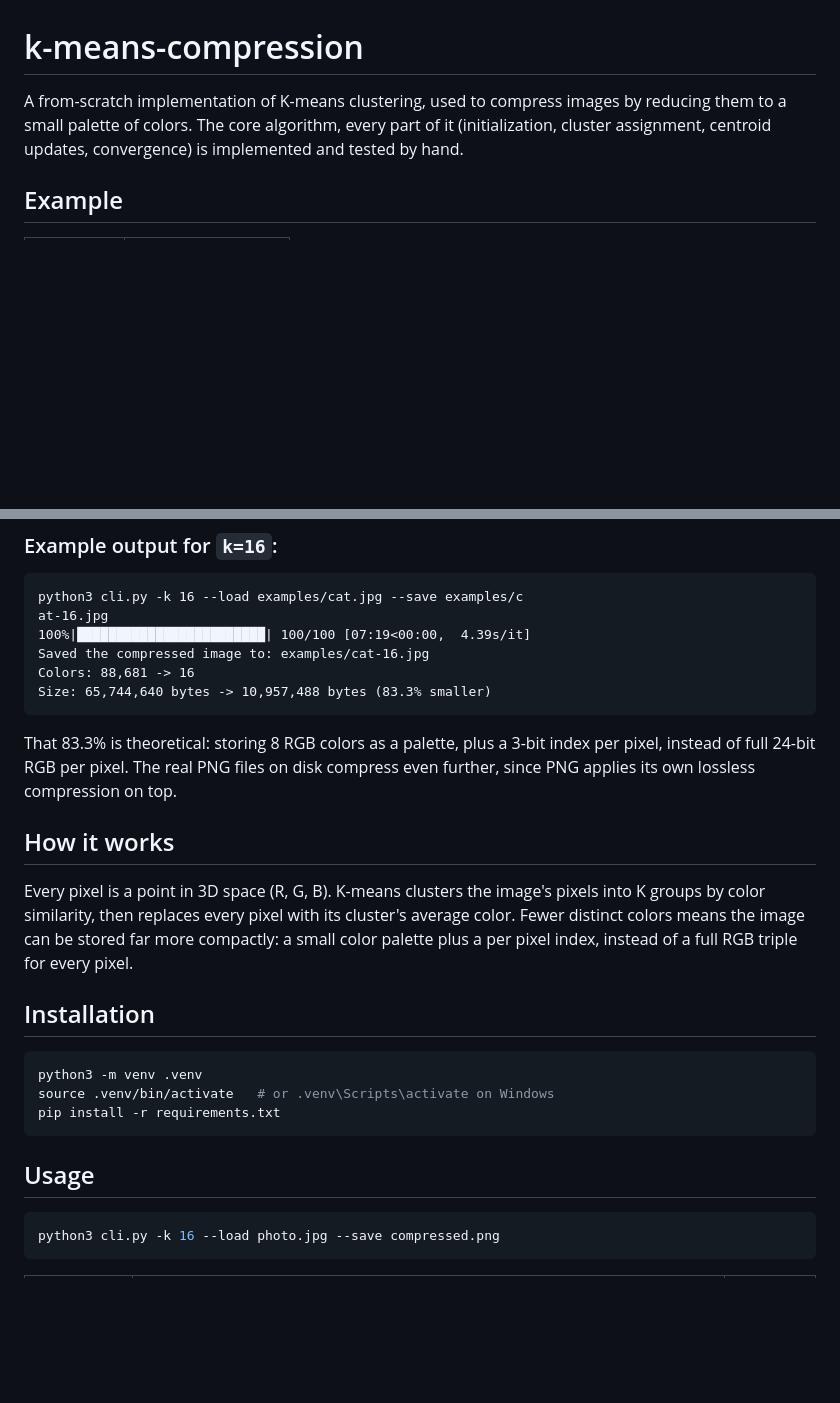
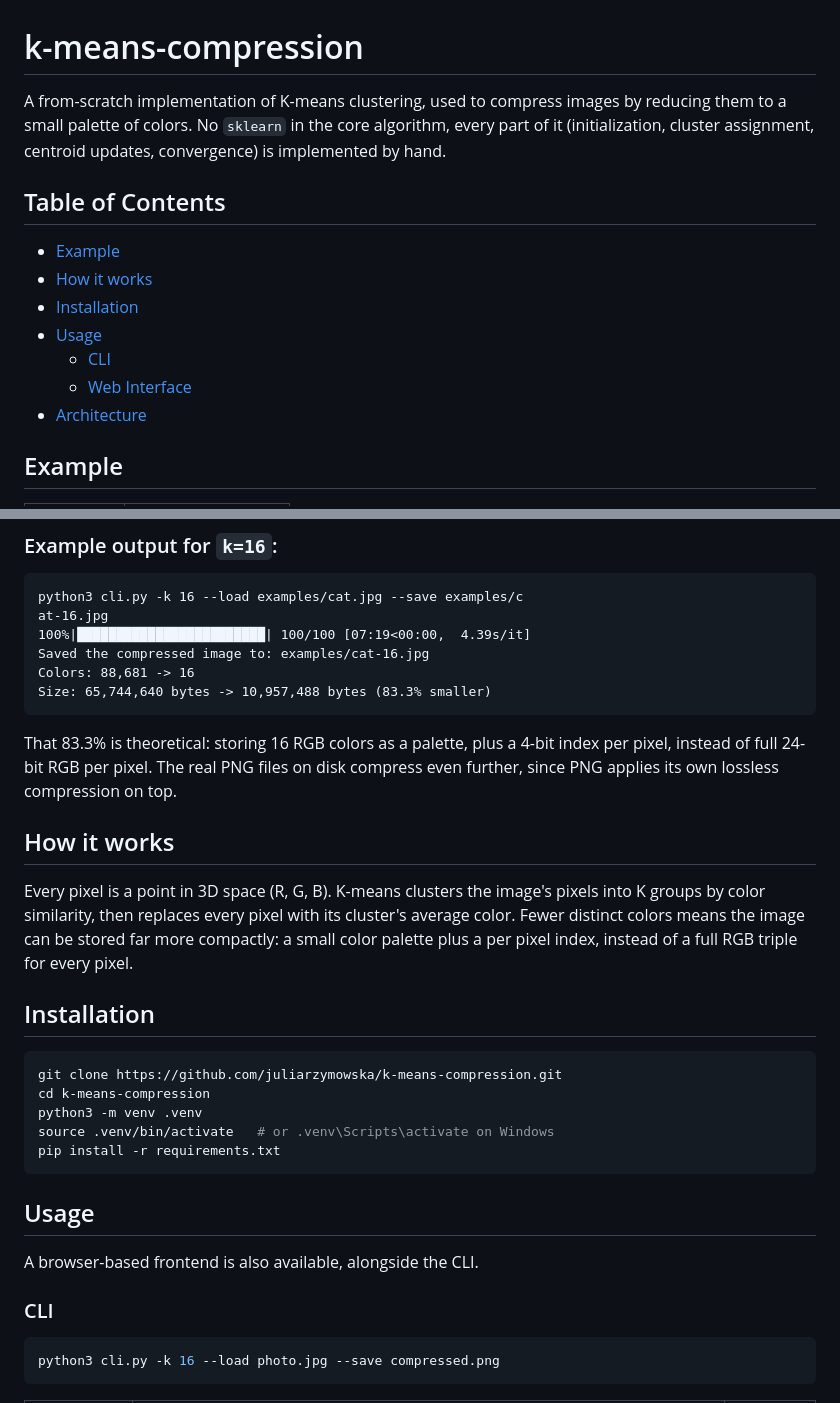
Before and after one commit to juliarzymowska/k-means-compression, a Markdown page: README.md, 2 parts joined by grey strips. GitHub-like rendering; blank space fills up the shorter version.

````diff
--- a/README.md
+++ b/README.md
@@ -1,6 +1,15 @@
 # k-means-compression
 
-A from-scratch implementation of K-means clustering, used to compress images by reducing them to a small palette of colors. The core algorithm, every part of it (initialization, cluster assignment, centroid updates, convergence) is implemented and tested by hand.
+A from-scratch implementation of K-means clustering, used to compress images by reducing them to a small palette of colors. No `sklearn` in the core algorithm, every part of it (initialization, cluster assignment, centroid updates, convergence) is implemented by hand.
+
+## Table of Contents
+- [Example](#example)
+- [How it works](#how-it-works)
+- [Installation](#installation)
+- [Usage](#usage)
+    - [CLI](#cli)
+    - [Web Interface](#web-interface)
+- [Architecture](#architecture)
 
 ## Example
 
@@ -39,7 +48,7 @@ Colors: 88,681 -> 16
 Size: 65,744,640 bytes -> 10,957,488 bytes (83.3% smaller)
 ```
 
-That 83.3% is theoretical: storing 8 RGB colors as a palette, plus a 3-bit index per pixel, instead of full 24-bit RGB per pixel. The real PNG files on disk compress even further, since PNG applies its own lossless compression on top.
+That 83.3% is theoretical: storing 16 RGB colors as a palette, plus a 4-bit index per pixel, instead of full 24-bit RGB per pixel. The real PNG files on disk compress even further, since PNG applies its own lossless compression on top.
 
 ## How it works
 
@@ -48,12 +57,17 @@ Every pixel is a point in 3D space (R, G, B). K-means clusters the image's pixel
 ## Installation
 
 ```bash
+git clone https://github.com/juliarzymowska/k-means-compression.git
+cd k-means-compression
 python3 -m venv .venv
 source .venv/bin/activate   # or .venv\Scripts\activate on Windows
 pip install -r requirements.txt
 ```
 
 ## Usage
+A browser-based frontend is also available, alongside the CLI.
+
+### CLI
 
 ```bash
 python3 cli.py -k 16 --load photo.jpg --save compressed.png
````
Also changed, not shown: other parts of README.md (+53 -2 lines).
